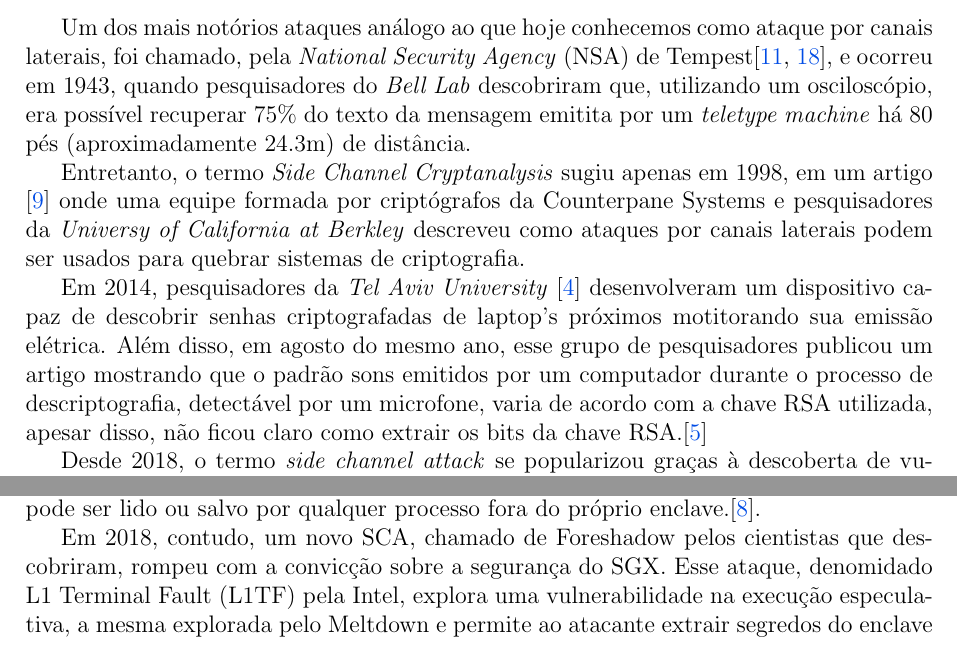
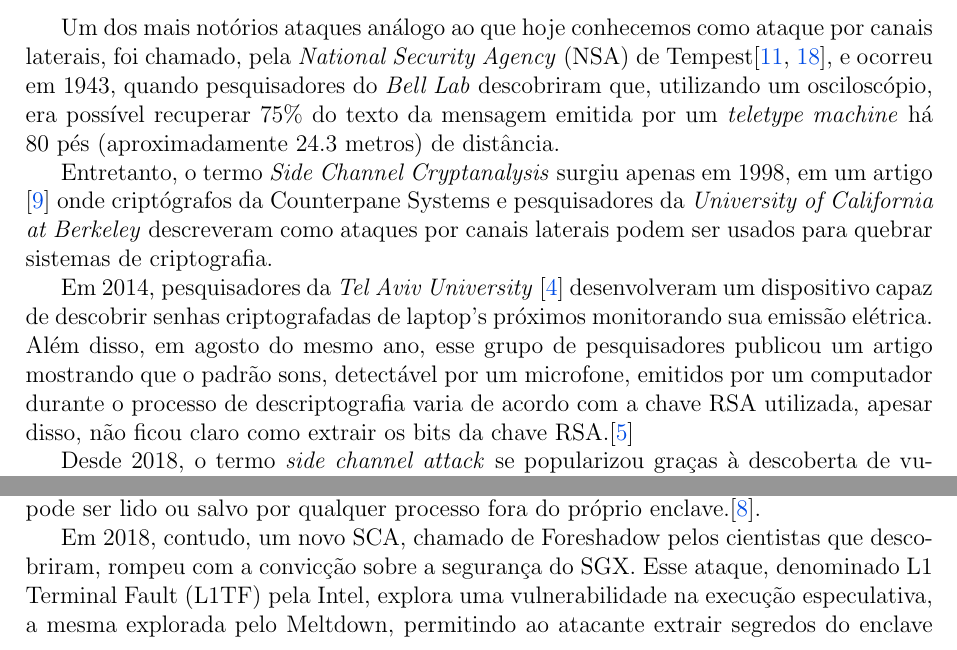
Before and after one commit to Giatroo/Monografia-MAC0344, a LaTeX document (Monografia.tex): two parts of pages 2 and 7 of 11, joined at a grey line, cut so that both start at the same text. Compiled offline with pdfLaTeX.

Commit message:
revisado

```diff
--- a/Monografia.tex
+++ b/Monografia.tex
@@ -58,20 +58,19 @@
 pela \textit{National Security Agency} (NSA) de Tempest\cite{tempestNSA, historyWired},
 e ocorreu em 1943, quando pesquisadores do \textit{Bell Lab}
 descobriram que, utilizando um osciloscópio, era possível recuperar $75\%$ do texto da mensagem
-emitita por um \textit{teletype machine} há 80 pés (aproximadamente 24.3m) de distância.
+emitida por um \textit{teletype machine} há 80 pés (aproximadamente 24.3 metros) de distância.
 
-\par Entretanto, o termo \textit{Side Channel Cryptanalysis} sugiu
-apenas em 1998, em um artigo \cite{historyPaper} onde uma equipe formada por criptógrafos
-da Counterpane Systems e pesquisadores da \textit{Universy of California
-at Berkley} descreveu como ataques por canais laterais podem ser usados para
+\par Entretanto, o termo \textit{Side Channel Cryptanalysis} surgiu
+apenas em 1998, em um artigo \cite{historyPaper} onde criptógrafos
+da Counterpane Systems e pesquisadores da \textit{University of California
+at Berkeley} descreveram como ataques por canais laterais podem ser usados para
 quebrar sistemas de criptografia.
 
 \par Em 2014, pesquisadores da \textit{Tel Aviv University} \cite{RatioTelAviv}
 desenvolveram um dispositivo capaz de descobrir senhas criptografadas
-de laptop's próximos motitorando sua emissão elétrica. Além disso, em agosto do mesmo
+de laptop's próximos monitorando sua emissão elétrica. Além disso, em agosto do mesmo
 ano, esse grupo de pesquisadores publicou um artigo mostrando que o padrão
-sons emitidos por um computador durante o processo de descriptografia, detectável
-por um microfone, varia de acordo com a chave RSA utilizada, apesar disso,
+sons, detectável por um microfone, emitidos por um computador durante o processo de descriptografia varia de acordo com a chave RSA utilizada, apesar disso,
 não ficou claro como extrair os bits da chave RSA.\cite{historyMic}
 
 \par Desde 2018, o termo \textit{side channel attack} se popularizou
@@ -368,6 +367,6 @@
 
 Em 2018, contudo, um novo SCA, chamado de Foreshadow pelos cientistas que
 descobriram, rompeu com a convicção sobre a segurança do SGX. Esse ataque,
-denomidado L1 Terminal Fault (L1TF) pela Intel, explora uma vulnerabilidade
-na execução especulativa, a mesma explorada pelo Meltdown e permite ao
+denominado L1 Terminal Fault (L1TF) pela Intel, explora uma vulnerabilidade
+na execução especulativa, a mesma explorada pelo Meltdown, permitindo ao
 atacante extrair segredos do enclave enquanto estão no cache L1 sem fazer
```
Also changed, not shown: Monografia.pdf, Monografia.tex (5 more changed lines).
